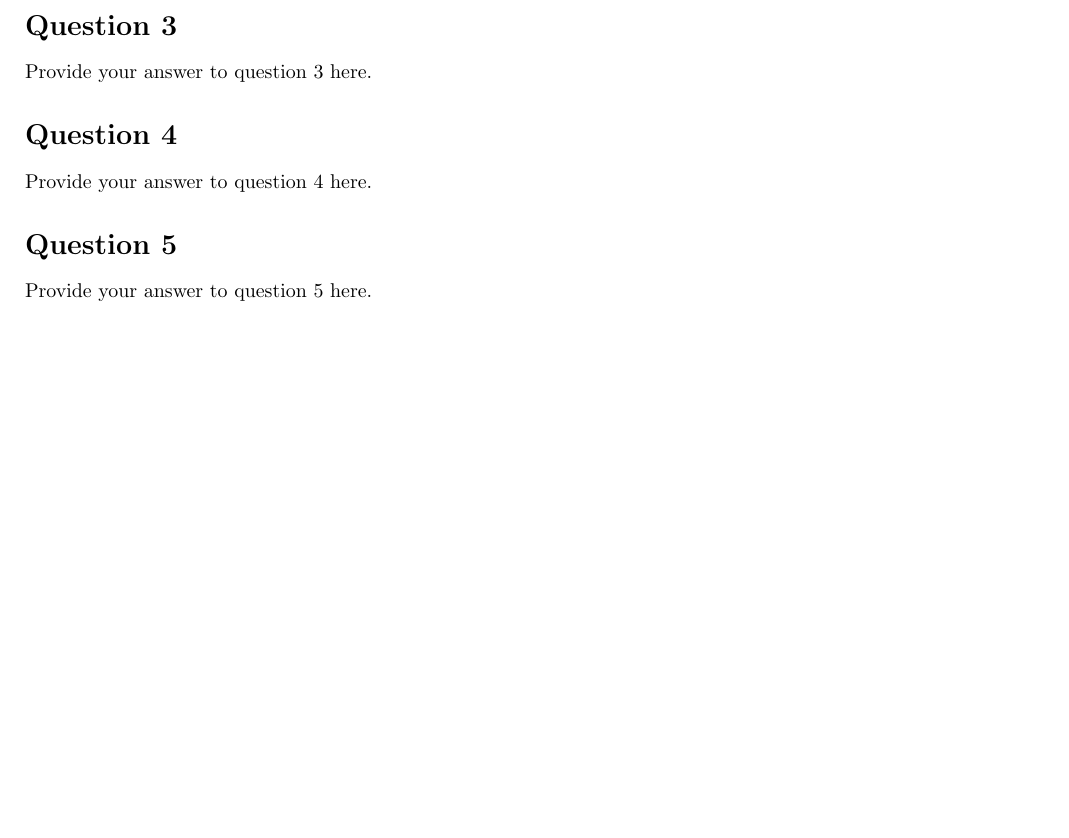
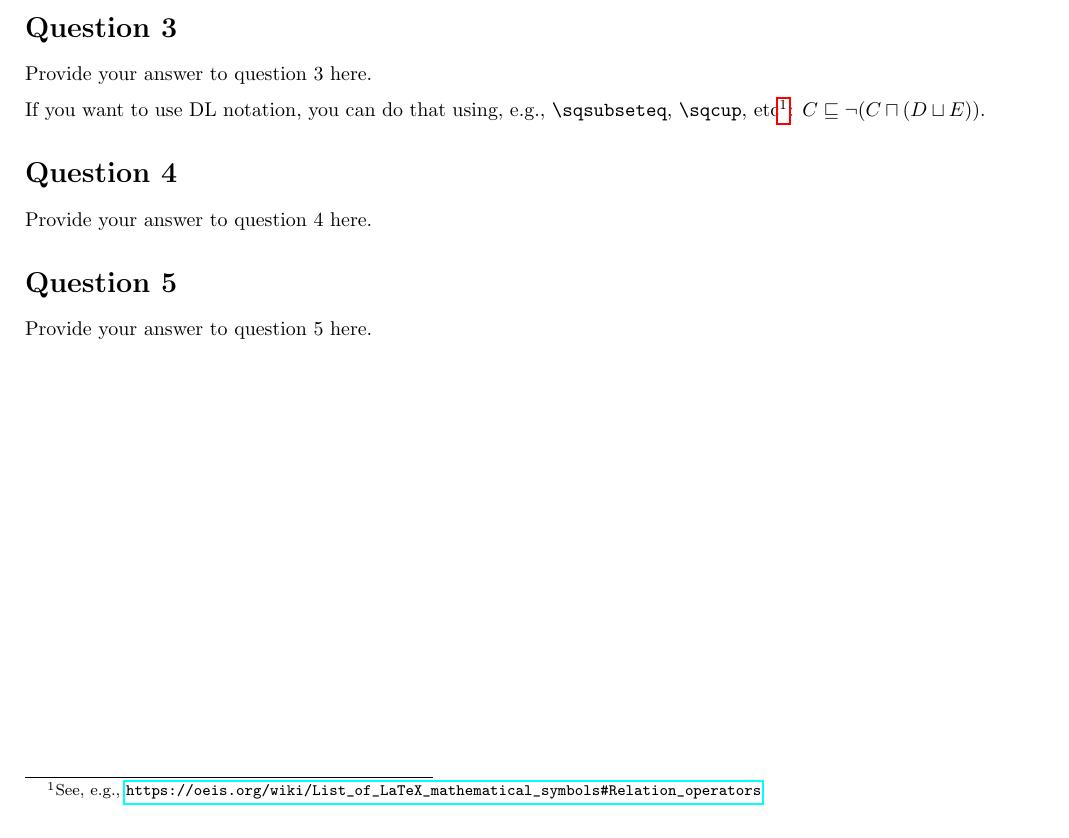
Before and after one commit to rdehaan/KRR-course-2020, a LaTeX problem sheet (templates/homework.tex): part of the page, cut so that both start at the same text. Compiled offline with pdfLaTeX.

Commit message:
Update template

```diff
--- a/templates/homework.tex
+++ b/templates/homework.tex
@@ -6,6 +6,8 @@
 \usepackage[cm]{fullpage}
 \usepackage{xcolor}
 \usepackage[parfill]{parskip}
+\usepackage{verbatim}
+\usepackage{hyperref}
 
 %%%
 \usepackage{listings}
@@ -69,6 +71,11 @@ b :- not c.
 
 Provide your answer to question 3 here.
 
+If you want to use DL notation,
+you can do that using, e.g., \verb|\sqsubseteq|, \verb|\sqcup|, etc%
+\footnote{See, e.g., \url{https://oeis.org/wiki/List_of_LaTeX_mathematical_symbols\#Relation_operators}.}:
+$C \sqsubseteq \neg (C \sqcap (D \sqcup E))$.
+
 \section*{Question 4}
 
 Provide your answer to question 4 here.
```
